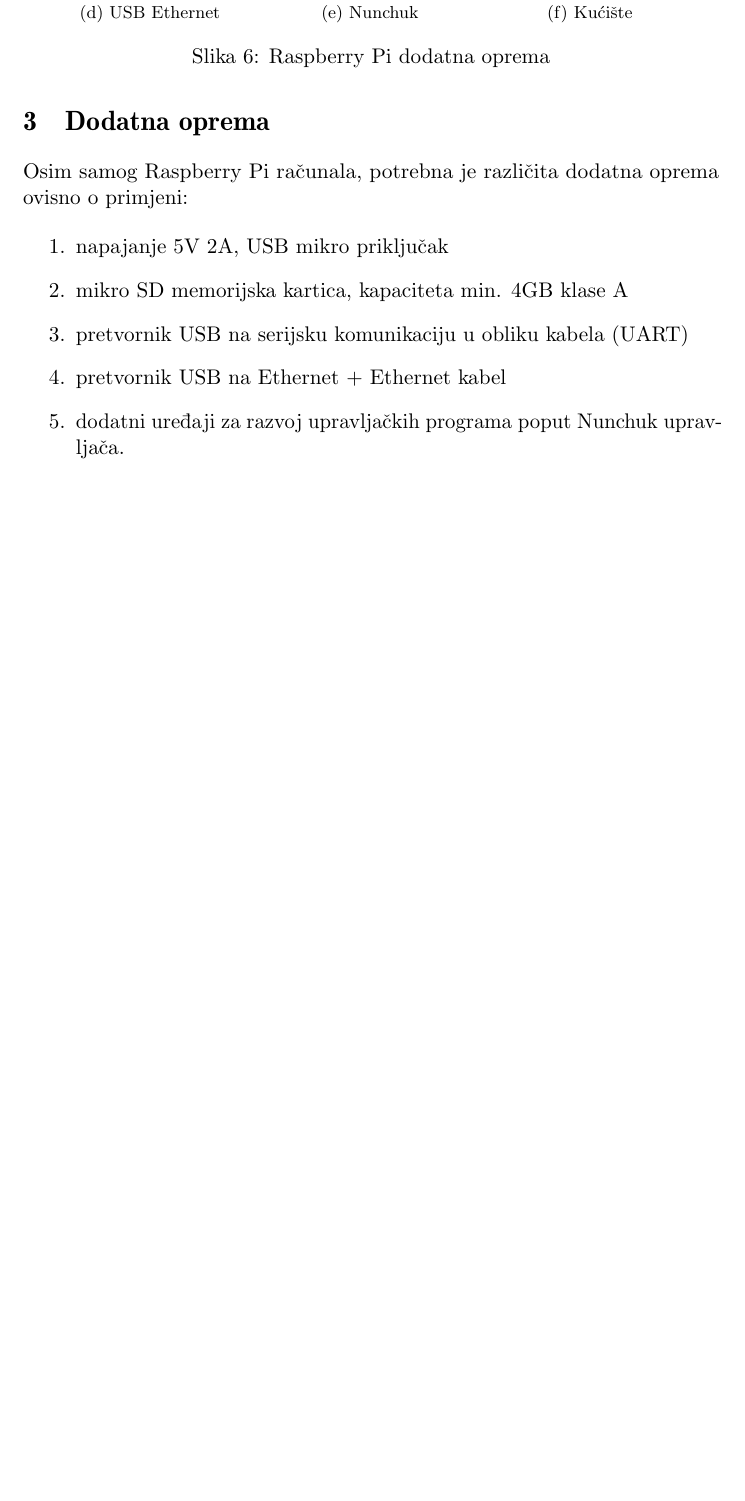
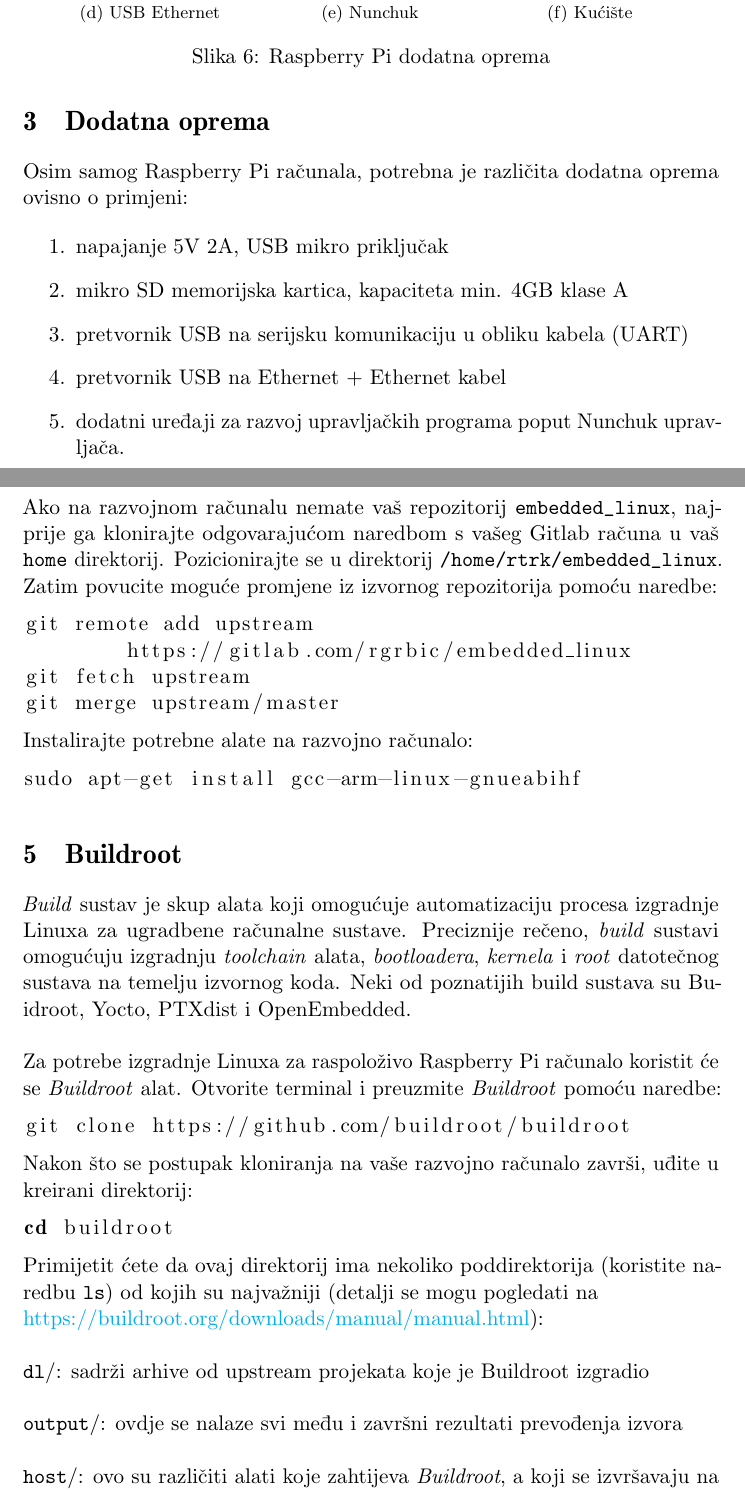
Before and after one commit to dmicunov/feritos-embedded-linux, a LaTeX document (lab2/main.tex): part of page 6 of 6 before the commit and two parts of pages 6 and 7 of 8 after it, the two joined at a grey line, cut so that both start at the same text, the shorter picture padded with empty space. Compiled offline with pdfLaTeX.

Commit message:
work on lab2
Signed-off-by: Davor Micunovic <dmicunov@gmail.com>

```diff
--- a/lab2/main.tex
+++ b/lab2/main.tex
@@ -15,6 +15,8 @@
 \usepackage{graphicx}
 \usepackage{subfig}
 \usepackage{caption}
+\usepackage{listings}
+
 \graphicspath{ {./images/} }
 
 \hypersetup{
@@ -164,3 +166,50 @@ Osim samog Raspberry Pi računala, potrebna je različita dodatna oprema ovisno
     \label{fig:oprema1}%
 \end{figure}
 
+\section{Osnovne postavke}
+Ako na razvojnom računalu nemate vaš repozitorij \texttt{embedded\_linux},
+ najprije ga klonirajte odgovarajućom naredbom s vašeg Gitlab računa u vaš
+ \texttt{home} direktorij. Pozicionirajte se u direktorij
+ \texttt{/home/rtrk/embedded\_linux}. Zatim povucite moguće promjene iz
+ izvornog repozitorija pomoću naredbe:
+\begin{lstlisting}[language=bash]
+git remote add upstream
+	https://gitlab.com/rgrbic/embedded_linux
+git fetch upstream
+git merge upstream/master
+\end{lstlisting}
+Instalirajte potrebne alate na razvojno računalo:
+\begin{lstlisting}[language=bash]
+sudo apt-get install gcc-arm-linux-gnueabihf
+\end{lstlisting}
+
+\section{Buildroot}
+\textit{Build} sustav je skup alata koji omogućuje automatizaciju procesa
+ izgradnje Linuxa za ugradbene računalne sustave. Preciznije rečeno,
+ \textit{build} sustavi omogućuju izgradnju \textit{toolchain} alata,
+ \textit{bootloadera}, \textit{kernela} i \textit{root} datotečnog sustava na
+ temelju izvornog koda. Neki od poznatijih build sustava su Buidroot, Yocto,
+ PTXdist i OpenEmbedded. \\
+\newline
+Za potrebe izgradnje Linuxa za raspoloživo Raspberry Pi računalo koristit će se
+ \textit{Buildroot} alat. Otvorite terminal i preuzmite \textit{Buildroot}
+ pomoću naredbe:
+\begin{lstlisting}[language=bash]
+git clone https://github.com/buildroot/buildroot
+\end{lstlisting}
+Nakon što se postupak kloniranja na vaše razvojno računalo završi, uđite u
+ kreirani direktorij:
+\begin{lstlisting}[language=bash]
+cd buildroot
+\end{lstlisting}
+Primijetit ćete da ovaj direktorij ima nekoliko poddirektorija (koristite
+ naredbu \texttt{ls}) od kojih su najvažniji (detalji se mogu pogledati na\\
+ \url{https://buildroot.org/downloads/manual/manual.html}):\\
+\newline
+ \texttt{dl}/: sadrži arhive od upstream projekata koje je Buildroot izgradio\\
+\newline
+ \texttt{output}/: ovdje se nalaze svi među i završni rezultati prevođenja
+ izvora\\
+\newline
+\texttt{host}/: ovo su različiti alati koje zahtijeva \textit{Buildroot}, a
+ koji se izvršavaju na host računalu, uključujući izvršne datoteke
@@ -166,0 +247 @@ Osim samog Raspberry Pi računala, potrebna je različita dodatna oprema ovisno
+\begin{lstlisting}[language=bash]
```
Also changed, not shown: lab2/main.tex (39 more changed lines).
